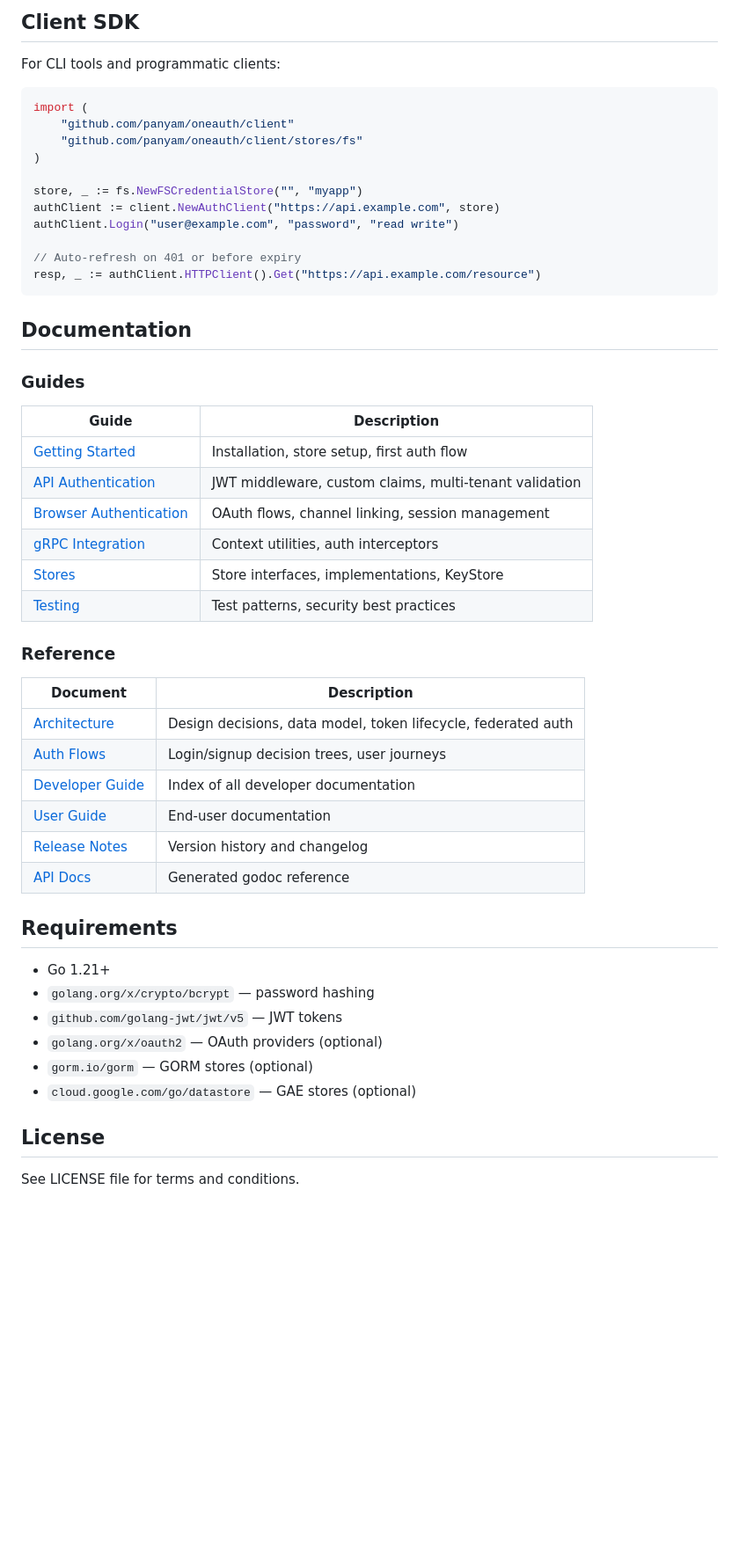
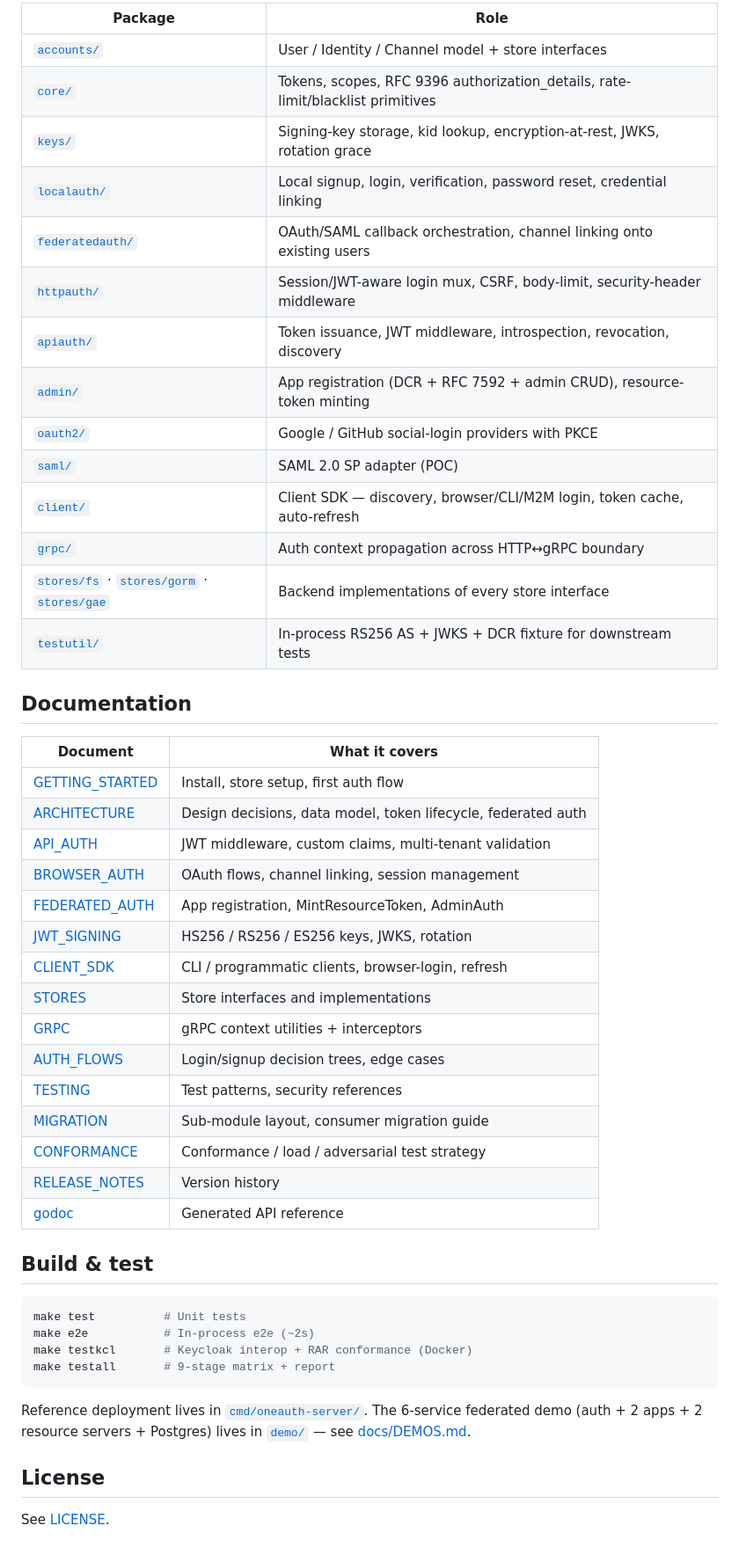
Before and after one commit to panyam/oneauth, a Markdown page: README.md, the part around one of its changes. Shown at 88% size. Rendered like a GitHub page; blank space fills up the shorter version.

````diff
--- a/README.md
+++ b/README.md
@@ -136,54 +85,51 @@ See [Stores](docs/STORES.md) for interface definitions and usage examples.
-## Client SDK
-
-For CLI tools and programmatic clients:
-
-```go
-import (
-    "github.com/panyam/oneauth/client"
-    "github.com/panyam/oneauth/client/stores/fs"
-)
-
-store, _ := fs.NewFSCredentialStore("", "myapp")
-authClient := client.NewAuthClient("https://api.example.com", store)
-authClient.Login("user@example.com", "password", "read write")
-
-// Auto-refresh on 401 or before expiry
-resp, _ := authClient.HTTPClient().Get("https://api.example.com/resource")
-```
+| Package | Role |
+|---|---|
+| [`accounts/`](accounts/DESIGN.md) | User / Identity / Channel model + store interfaces |
+| [`core/`](core/DESIGN.md) | Tokens, scopes, RFC 9396 authorization_details, rate-limit/blacklist primitives |
+| [`keys/`](keys/DESIGN.md) | Signing-key storage, kid lookup, encryption-at-rest, JWKS, rotation grace |
+| [`localauth/`](localauth/DESIGN.md) | Local signup, login, verification, password reset, credential linking |
+| [`federatedauth/`](federatedauth/DESIGN.md) | OAuth/SAML callback orchestration, channel linking onto existing users |
+| [`httpauth/`](httpauth/DESIGN.md) | Session/JWT-aware login mux, CSRF, body-limit, security-header middleware |
+| [`apiauth/`](apiauth/DESIGN.md) | Token issuance, JWT middleware, introspection, revocation, discovery |
+| [`admin/`](admin/DESIGN.md) | App registration (DCR + RFC 7592 + admin CRUD), resource-token minting |
+| [`oauth2/`](oauth2/DESIGN.md) | Google / GitHub social-login providers with PKCE |
+| [`saml/`](saml/DESIGN.md) | SAML 2.0 SP adapter (POC) |
+| [`client/`](client/DESIGN.md) | Client SDK — discovery, browser/CLI/M2M login, token cache, auto-refresh |
+| [`grpc/`](grpc/DESIGN.md) | Auth context propagation across HTTP↔gRPC boundary |
+| [`stores/fs`](stores/fs/DESIGN.md) · [`stores/gorm`](stores/gorm/DESIGN.md) · [`stores/gae`](stores/gae/DESIGN.md) | Backend implementations of every store interface |
+| [`testutil/`](testutil/DESIGN.md) | In-process RS256 AS + JWKS + DCR fixture for downstream tests |
 
 ## Documentation
 
-### Guides
+| Document | What it covers |
+|---|---|
+| [GETTING_STARTED](docs/GETTING_STARTED.md) | Install, store setup, first auth flow |
+| [ARCHITECTURE](docs/ARCHITECTURE.md) | Design decisions, data model, token lifecycle, federated auth |
+| [API_AUTH](docs/API_AUTH.md) | JWT middleware, custom claims, multi-tenant validation |
+| [BROWSER_AUTH](docs/BROWSER_AUTH.md) | OAuth flows, channel linking, session management |
+| [FEDERATED_AUTH](docs/FEDERATED_AUTH.md) | App registration, MintResourceToken, AdminAuth |
+| [JWT_SIGNING](docs/JWT_SIGNING.md) | HS256 / RS256 / ES256 keys, JWKS, rotation |
+| [CLIENT_SDK](docs/CLIENT_SDK.md) | CLI / programmatic clients, browser-login, refresh |
+| [STORES](docs/STORES.md) | Store interfaces and implementations |
+| [GRPC](docs/GRPC.md) | gRPC context utilities + interceptors |
+| [AUTH_FLOWS](docs/AUTH_FLOWS.md) | Login/signup decision trees, edge cases |
+| [TESTING](docs/TESTING.md) | Test patterns, security references |
+| [MIGRATION](docs/MIGRATION.md) | Sub-module layout, consumer migration guide |
+| [CONFORMANCE](docs/CONFORMANCE.md) | Conformance / load / adversarial test strategy |
+| [RELEASE_NOTES](docs/RELEASE_NOTES.md) | Version history |
+| [godoc](https://pkg.go.dev/github.com/panyam/oneauth) | Generated API reference |
 
-| Guide | Description |
-|-------|-------------|
-| [Getting Started](docs/GETTING_STARTED.md) | Installation, store setup, first auth flow |
-| [API Authentication](docs/API_AUTH.md) | JWT middleware, custom claims, multi-tenant validation |
-| [Browser Authentication](docs/BROWSER_AUTH.md) | OAuth flows, channel linking, session management |
-| [gRPC Integration](docs/GRPC.md) | Context utilities, auth interceptors |
-| [Stores](docs/STORES.md) | Store interfaces, implementations, KeyStore |
-| [Testing](docs/TESTING.md) | Test patterns, security best practices |
+## Build & test
 
-### Reference
+```bash
+make test          # Unit tests
+make e2e           # In-process e2e (~2s)
+make testkcl       # Keycloak interop + RAR conformance (Docker)
+make testall       # 9-stage matrix + report
+```
 
-| Document | Description |
-|----------|-------------|
-| [Architecture](docs/ARCHITECTURE.md) | Design decisions, data model, token lifecycle, federated auth |
-| [Auth Flows](docs/AUTH_FLOWS.md) | Login/signup decision trees, user journeys |
-| [Developer Guide](docs/DEVELOPER_GUIDE.md) | Index of all developer documentation |
-| [User Guide](docs/USER_GUIDE.md) | End-user documentation |
-| [Release Notes](docs/RELEASE_NOTES.md) | Version history and changelog |
-| [API Docs](https://pkg.go.dev/github.com/panyam/oneauth) | Generated godoc reference |
-
-## Requirements
-
-- Go 1.21+
-- `golang.org/x/crypto/bcrypt` — password hashing
-- `github.com/golang-jwt/jwt/v5` — JWT tokens
-- `golang.org/x/oauth2` — OAuth providers (optional)
-- `gorm.io/gorm` — GORM stores (optional)
-- `cloud.google.com/go/datastore` — GAE stores (optional)
+Reference deployment lives in [`cmd/oneauth-server/`](cmd/oneauth-server/). The 6-service federated demo (auth + 2 apps + 2 resource servers + Postgres) lives in [`demo/`](demo/) — see [docs/DEMOS.md](docs/DEMOS.md).
 
 ## License
 
-See LICENSE file for terms and conditions.
+See [LICENSE](LICENSE).
````
Also changed, not shown: other parts of README.md (+56 -107 lines).
